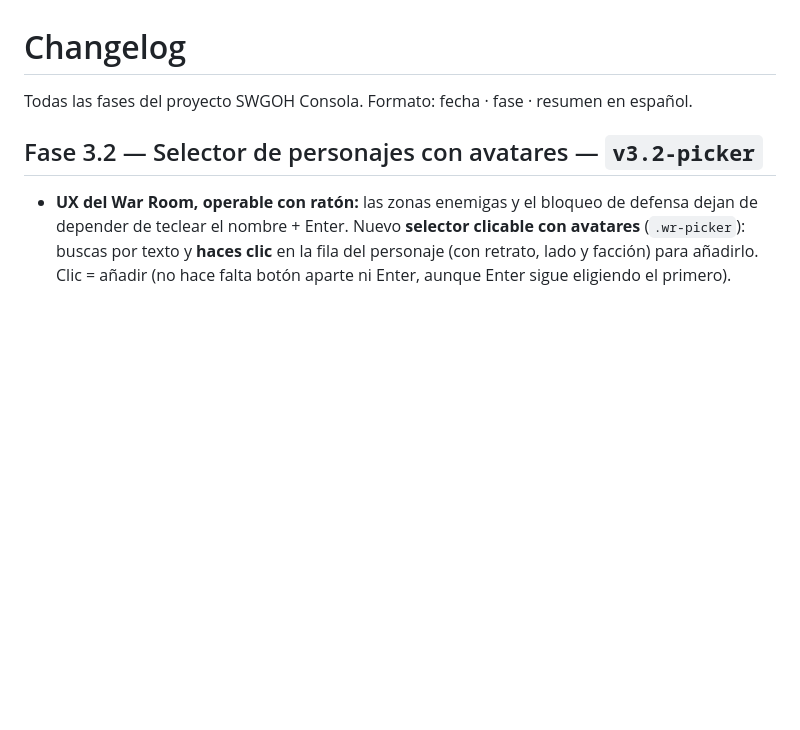
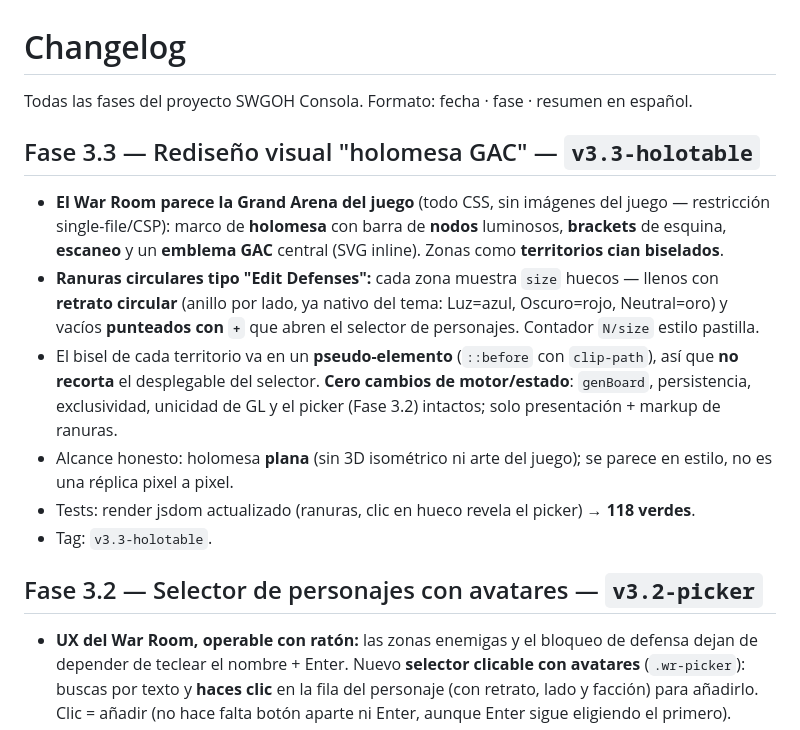
Before and after one commit to josepcalvettarrago/swgoh-consola, a Markdown page: docs/CHANGELOG.md, the part around the change. GitHub-like rendering; blank space fills up the shorter version.

Commit message:
Fase 3.3: docs — rediseño holomesa GAC (v3.3-holotable)
Co-Authored-By: Claude Opus 4.8 <noreply@anthropic.com>

```diff
--- a/docs/CHANGELOG.md
+++ b/docs/CHANGELOG.md
@@ -1,6 +1,22 @@
 # Changelog
 
 Todas las fases del proyecto SWGOH Consola. Formato: fecha · fase · resumen en español.
+
+## Fase 3.3 — Rediseño visual "holomesa GAC" — `v3.3-holotable`
+
+- **El War Room parece la Grand Arena del juego** (todo CSS, sin imágenes del juego — restricción
+  single-file/CSP): marco de **holomesa** con barra de **nodos** luminosos, **brackets** de esquina,
+  **escaneo** y un **emblema GAC** central (SVG inline). Zonas como **territorios cian biselados**.
+- **Ranuras circulares tipo "Edit Defenses":** cada zona muestra `size` huecos — llenos con **retrato
+  circular** (anillo por lado, ya nativo del tema: Luz=azul, Oscuro=rojo, Neutral=oro) y vacíos
+  **punteados con `+`** que abren el selector de personajes. Contador `N/size` estilo pastilla.
+- El bisel de cada territorio va en un **pseudo-elemento** (`::before` con `clip-path`), así que **no
+  recorta** el desplegable del selector. **Cero cambios de motor/estado**: `genBoard`, persistencia,
+  exclusividad, unicidad de GL y el picker (Fase 3.2) intactos; solo presentación + markup de ranuras.
+- Alcance honesto: holomesa **plana** (sin 3D isométrico ni arte del juego); se parece en estilo, no
+  es una réplica pixel a pixel.
+- Tests: render jsdom actualizado (ranuras, clic en hueco revela el picker) → **118 verdes**.
+- Tag: `v3.3-holotable`.
 
 ## Fase 3.2 — Selector de personajes con avatares — `v3.2-picker`
 
```
Also changed, not shown: ROADMAP.md (+7 -0 lines).
